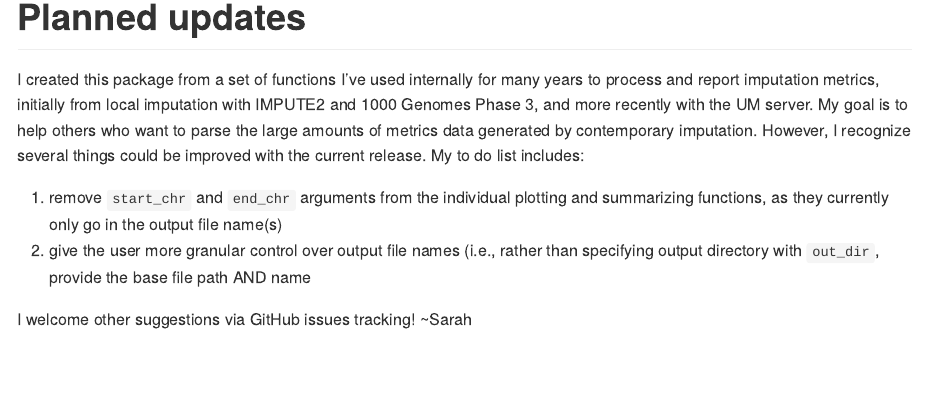
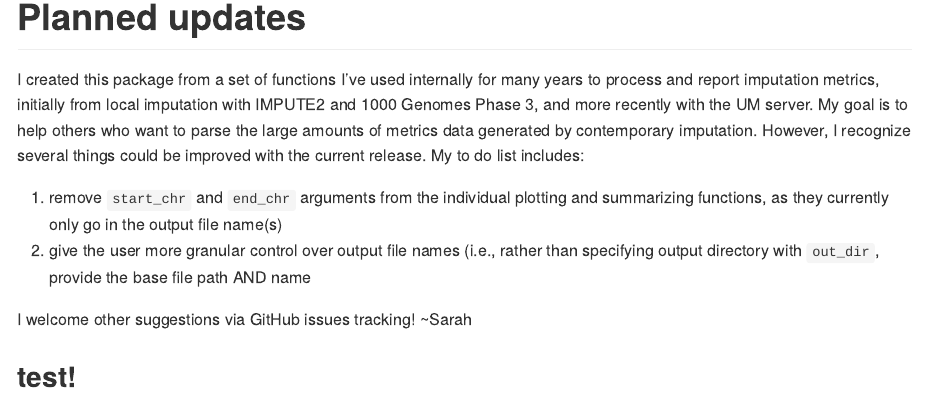
Before and after one commit to sarahcn/impplotr, an R Markdown document (README.Rmd): the page in a window 1100 px wide, from 570 px down. Rendered offline with R 4.5, knitr and Pandoc, with nearby package versions.

Commit message:
testing whether README.Rmd that's newer than .md causes and error

```diff
--- a/README.Rmd
+++ b/README.Rmd
@@ -42,3 +42,5 @@ I created this package from a set of functions I've used internally for many yea
 
 I welcome other suggestions via GitHub issues tracking!
 ~Sarah
+
+## test!
```
